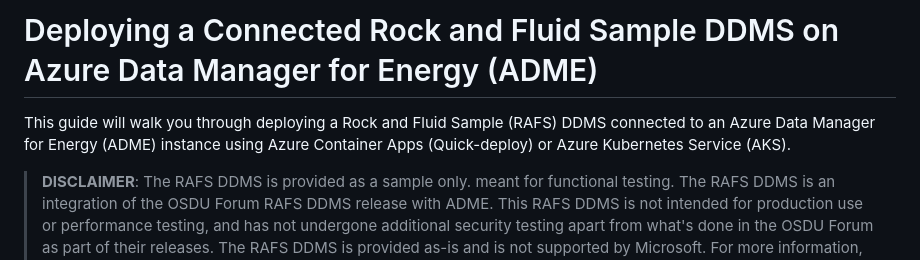
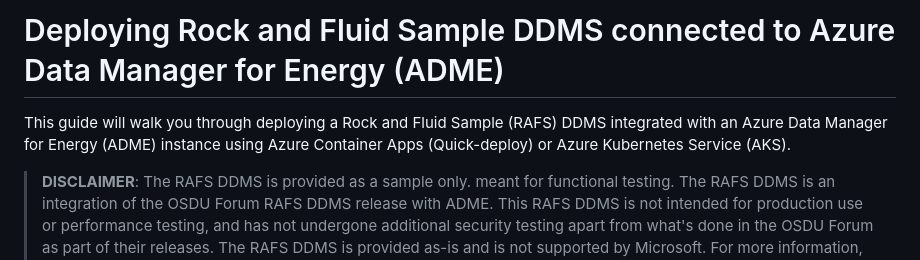
Before and after one commit to EirikHaughom/ADME, a Markdown page: Guides/Connected Rock and Fluid DDMS/readme.md, the part around the change. Drawn GitHub-style.

Commit message:
update title

```diff
--- a/Guides/Connected Rock and Fluid DDMS/readme.md
+++ b/Guides/Connected Rock and Fluid DDMS/readme.md
@@ -1,6 +1,6 @@
-# Deploying a Connected Rock and Fluid Sample DDMS on Azure Data Manager for Energy (ADME)
+# Deploying Rock and Fluid Sample DDMS connected to Azure Data Manager for Energy (ADME)
 
-This guide will walk you through deploying a Rock and Fluid Sample (RAFS) DDMS connected to an Azure Data Manager for Energy (ADME) instance using Azure Container Apps (Quick-deploy) or Azure Kubernetes Service (AKS).
+This guide will walk you through deploying a Rock and Fluid Sample (RAFS) DDMS integrated with an Azure Data Manager for Energy (ADME) instance using Azure Container Apps (Quick-deploy) or Azure Kubernetes Service (AKS).
 
 > **DISCLAIMER**: The RAFS DDMS is provided as a sample only. meant for functional testing. The RAFS DDMS is an integration of the OSDU Forum RAFS DDMS release with ADME. This RAFS DDMS is not intended for production use or performance testing, and has not undergone additional security testing apart from what's done in the OSDU Forum as part of their releases. The RAFS DDMS is provided as-is and is not supported by Microsoft. For more information, see the [OSDU Forum](https://community.opengroup.org/osdu/platform/domain-data-mgmt-services/rock-and-fluid-sample/rafs-ddms-services).
 
```
